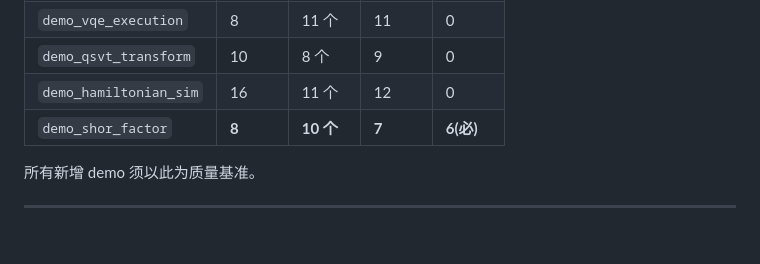
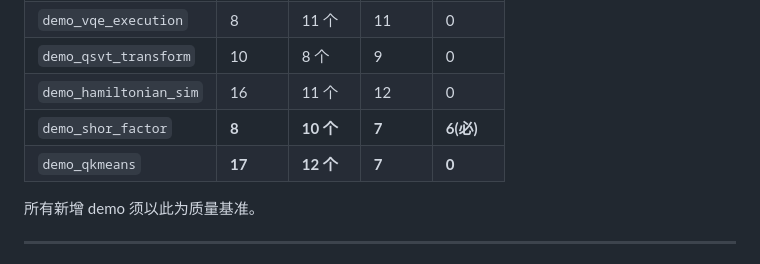
Before and after one commit to xpclove/qblas, a Markdown page: AGENTS.md, the part around the change. GitHub-like rendering.

Commit message:
docs: add Qk-means to Completed APP Demos table

```diff
--- a/AGENTS.md
+++ b/AGENTS.md
@@ -425,6 +425,7 @@ operation test_demo_<name>(p : Int) : Int {
 | `demo_qsvt_transform` | 10 | 8 个 | 9 | 0 |
 | `demo_hamiltonian_sim` | 16 | 11 个 | 12 | 0 |
 | `demo_shor_factor` | **8** | **10 个** | **7** | **6(必)** |
+| `demo_qkmeans` | **17** | **12 个** | **7** | **0** |
 
 所有新增 demo 须以此为质量基准。
 
```
